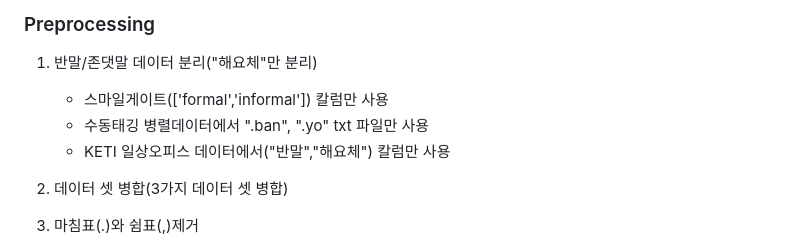
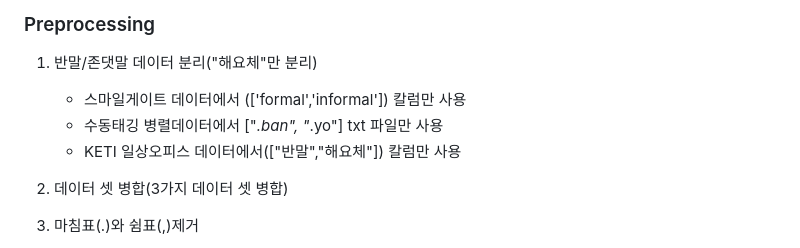
Before and after one commit to jongmin-oh/korean-formal-convertor, a Markdown page: README.md, the part around the change. Drawn GitHub-style.

```diff
--- a/README.md
+++ b/README.md
@@ -28,9 +28,9 @@
 
 ### Preprocessing
  1. 반말/존댓말 데이터 분리("해요체"만 분리)
-    - 스마일게이트(['formal','informal']) 칼럼만 사용
-    - 수동태깅 병렬데이터에서 ".ban", ".yo" txt 파일만 사용
-    - KETI 일상오피스 데이터에서("반말","해요체") 칼럼만 사용
+    - 스마일게이트 데이터에서 (['formal','informal']) 칼럼만 사용
+    - 수동태깅 병렬데이터에서 ["*.ban", "*.yo"] txt 파일만 사용
+    - KETI 일상오피스 데이터에서(["반말","해요체"]) 칼럼만 사용
 
  2. 데이터 셋 병합(3가지 데이터 셋 병합)
  3. 마침표(.)와 쉼표(,)제거
```
